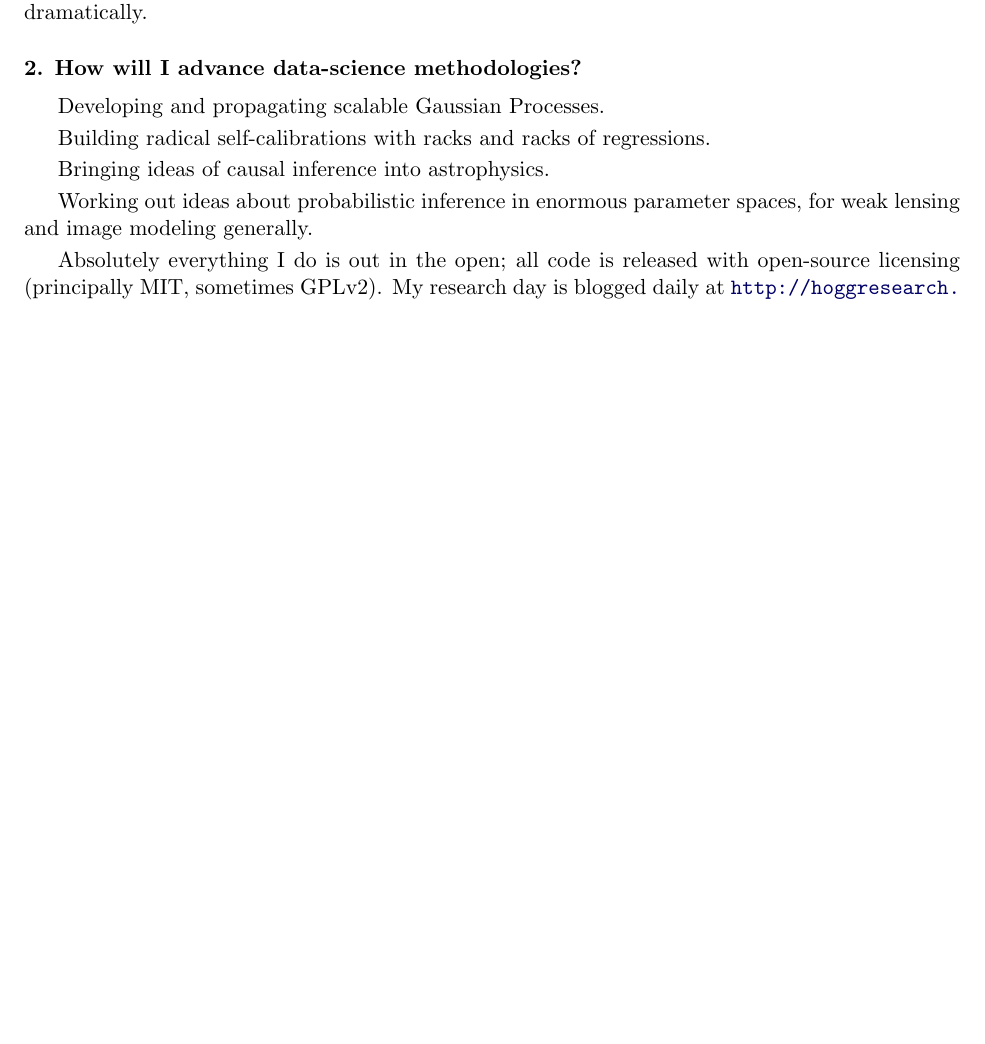
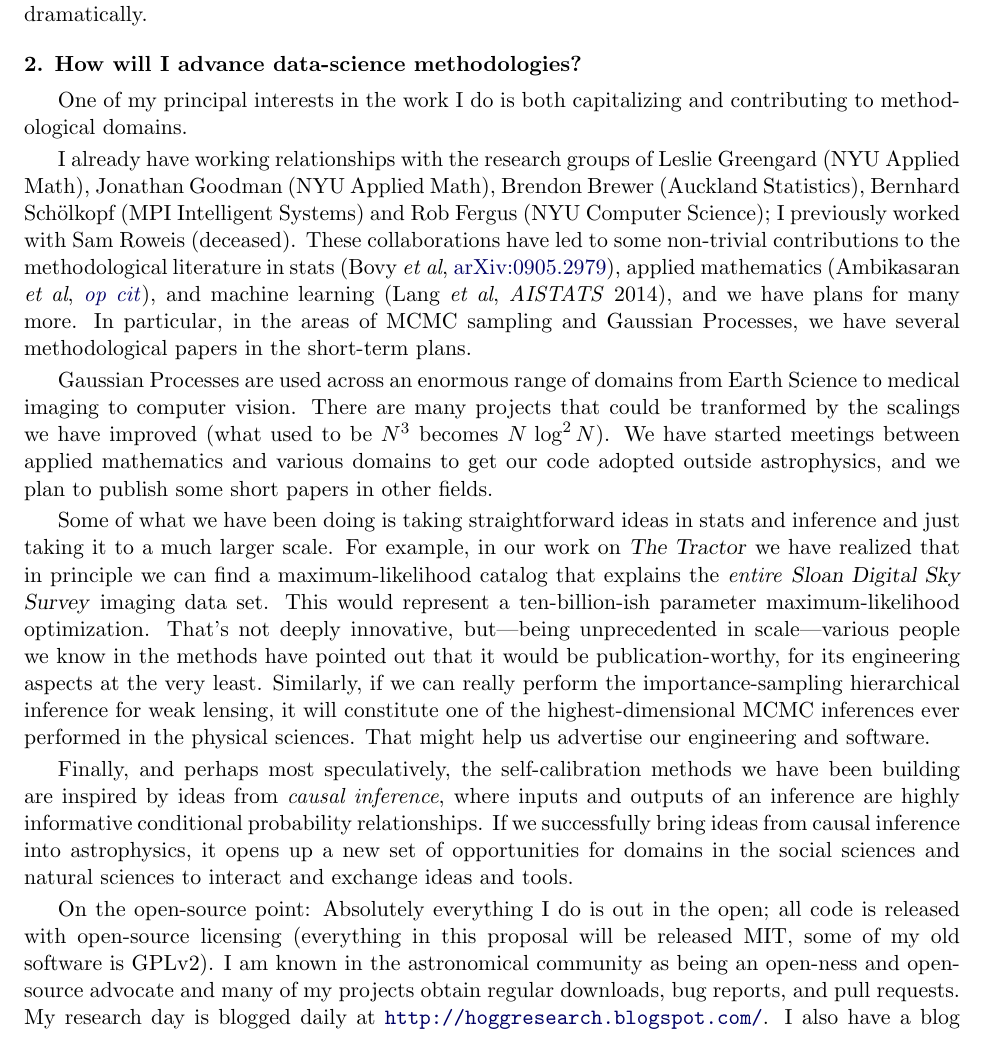
Before and after one commit to davidwhogg/GetRichOrDieTrying, a LaTeX document (proposal/ppp.tex): part of page 3 of 3 before the commit and part of page 3 of 4 after it, cut so that both start at the same text, the shorter picture padded with empty space. Compiled offline with pdfLaTeX.

Commit message:
zeroth draft, suckers

```diff
--- a/proposal/ppp.tex
+++ b/proposal/ppp.tex
@@ -241,17 +241,63 @@ in---high-end methods might increase dramatically.
 % to make open source?}
 \smallskip
 
-Developing and propagating scalable Gaussian Processes.
+One of my principal interests in the work I do is both capitalizing
+and contributing to methodological domains.
 
-Building radical self-calibrations with racks and racks of regressions.
+I already have working relationships with the research groups of
+Leslie Greengard (NYU Applied Math), Jonathan Goodman (NYU Applied
+Math), Brendon Brewer (Auckland Statistics), Bernhard Sch\"olkopf (MPI
+Intelligent Systems) and Rob Fergus (NYU Computer Science); I
+previously worked with Sam Roweis (deceased).
+These collaborations have led to some non-trivial contributions to
+the methodological literature in stats (Bovy \textit{et al},
+\arxiv{0905.2979}), applied mathematics (Ambikasaran \textit{et al},
+\opcit{1403.6015}), and machine learning (Lang \textit{et al},
+\textit{AISTATS} 2014), and we have plans for many more.
+In particular, in the areas of MCMC sampling and Gaussian Processes,
+we have several methodological papers in the short-term plans.
 
-Bringing ideas of causal inference into astrophysics.
+Gaussian Processes are used across an enormous range of domains from
+Earth Science to medical imaging to computer vision.
+There are many projects that could be tranformed by the scalings we
+have improved (what used to be $N^3$ becomes $N\,\log^2N$).
+We have started meetings between applied mathematics and various
+domains to get our code adopted outside astrophysics, and we plan to
+publish some short papers in other fields.
 
-Working out ideas about probabilistic inference in enormous parameter spaces,
-for weak lensing and image modeling generally.
+Some of what we have been doing is taking straightforward ideas in
+stats and inference and just taking it to a much larger scale.
+For example, in our work on \textsl{The Tractor} we have realized that
+in principle we can find a maximum-likelihood catalog that explains
+the \emph{entire} \textsl{Sloan Digital Sky Survey} imaging data set.
+This would represent a ten-billion-ish parameter maximum-likelihood
+optimization.
+That's not deeply innovative, but---being unprecedented in
+scale---various people we know in the methods have pointed out that it
+would be publication-worthy, for its engineering aspects at the very
+least.
+Similarly, if we can really perform the importance-sampling
+hierarchical inference for weak lensing, it will constitute one of the
+highest-dimensional MCMC inferences ever performed in the physical
+sciences.
+That might help us advertise our engineering and software.
 
+Finally, and perhaps most speculatively, the self-calibration methods
+we have been building are inspired by ideas from \emph{causal
+  inference}, where inputs and outputs of an inference are highly
+informative conditional probability relationships.
+If we successfully bring ideas from causal inference into
+astrophysics, it opens up a new set of opportunities for domains in
+the social sciences and natural sciences to interact and exchange
+ideas and tools.
+
+On the open-source point:
 Absolutely everything I do is out in the open; all code is released
-with open-source licensing (principally MIT, sometimes GPLv2).
+with open-source licensing (everything in this proposal will be
+released MIT, some of my old software is GPLv2).
+I am known in the astronomical community as being an open-ness and
+open-source advocate and many of my projects obtain regular downloads,
+bug reports, and pull requests.
 My research day is blogged daily at
 \url{http://hoggresearch.blogspot.com/}.
 I also have a blog for unpublished ideas that I would like to see
```
